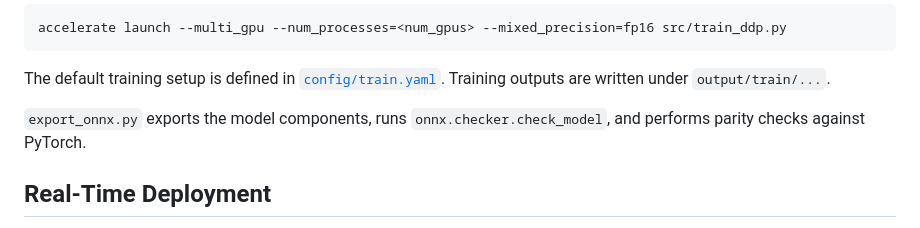
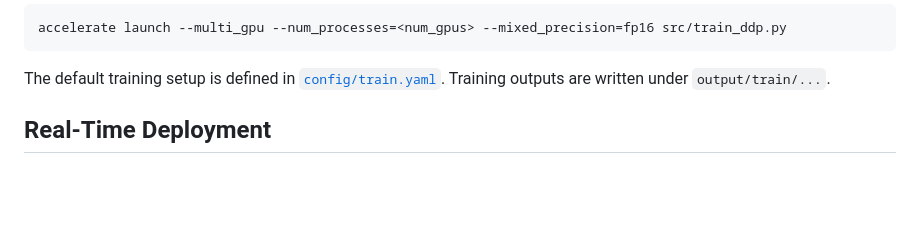
Before and after one commit to ut-amrl/bev-patch-pf, a Markdown page: README.md, the part around the change. GitHub-like rendering; blank space fills up the shorter version.

Commit message:
Initial public release

```diff
--- a/README.md
+++ b/README.md
@@ -71,10 +71,6 @@ accelerate launch --multi_gpu --num_processes=<num_gpus> --mixed_precision=fp16
 The default training setup is defined in [`config/train.yaml`](config/train.yaml). Training outputs are written under `output/train/...`.
 
 
-
-
-`export_onnx.py` exports the model components, runs `onnx.checker.check_model`, and performs parity checks against PyTorch.
-
 ## Real-Time Deployment
 
 After exporting ONNX, build TensorRT engines and run the ROS 2 deployment stack from the companion repository:
```
